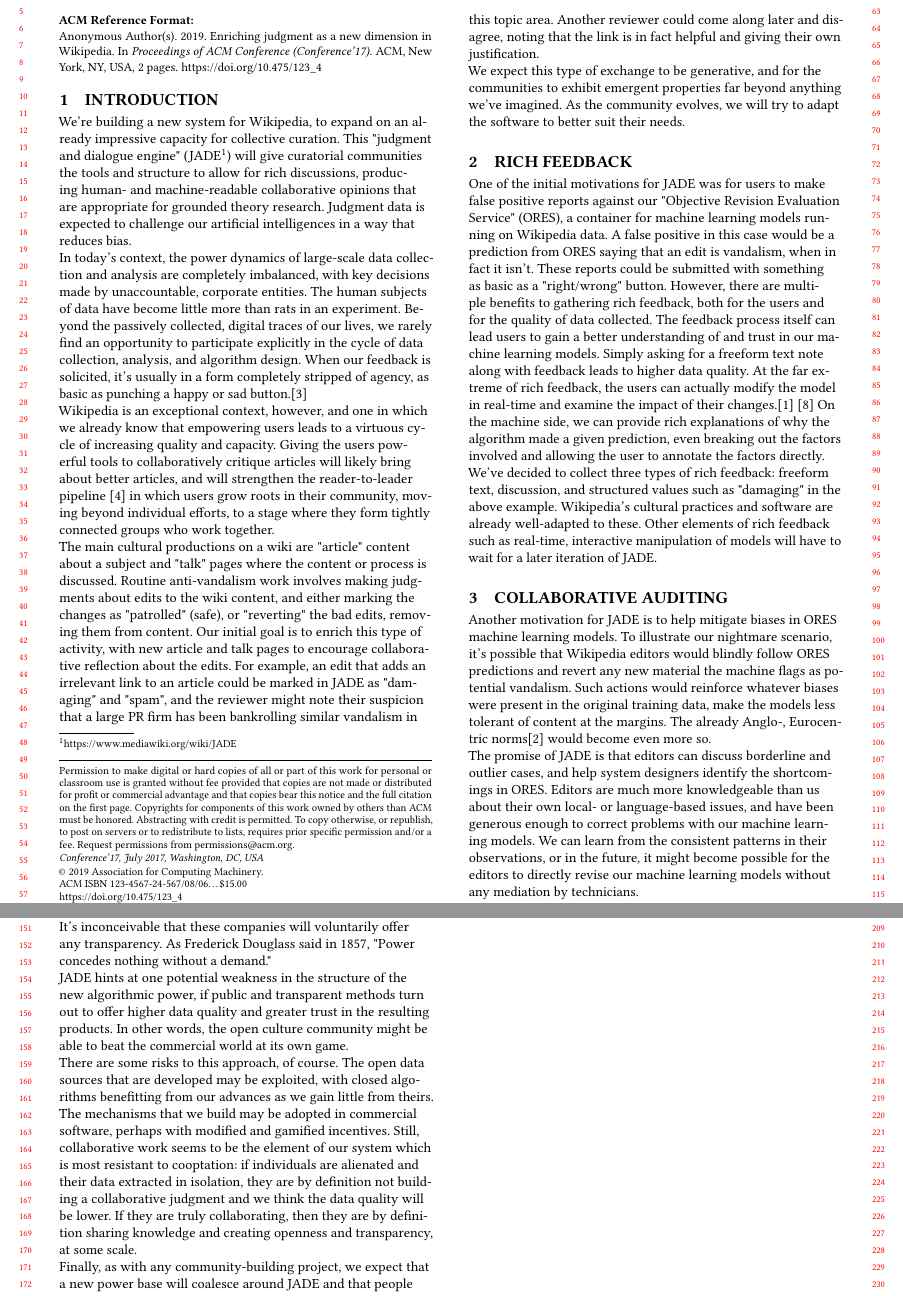
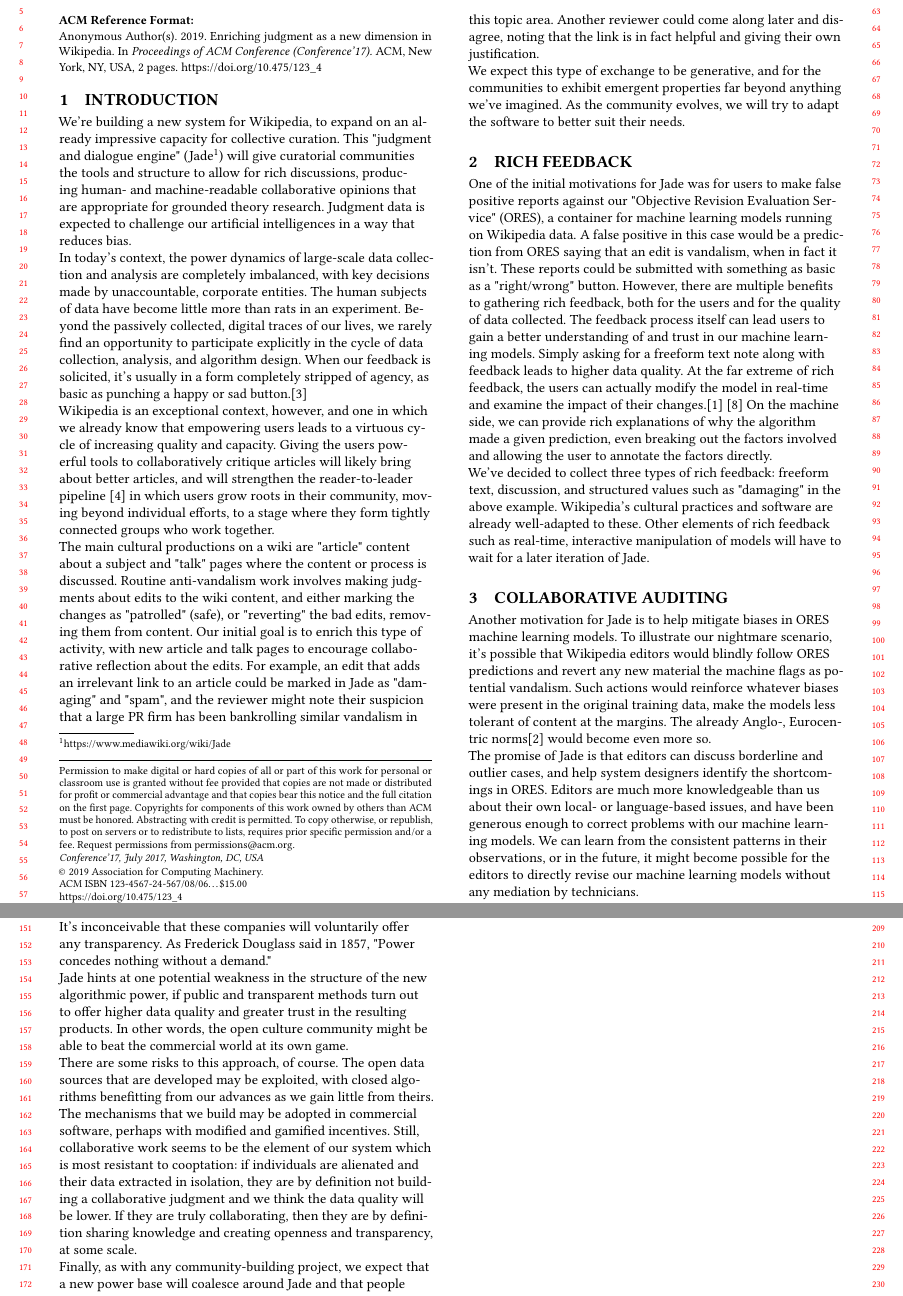
Before and after one commit to adamwight/jade-humbl, a LaTeX paper (jade-humbl.tex): two parts of pages 1 and 2 of 2, joined at a grey line, cut so that both start at the same text. Compiled offline with pdfLaTeX.

Commit message:
re-case Jade

```diff
--- a/jade-humbl.tex
+++ b/jade-humbl.tex
@@ -90,11 +90,11 @@
 
 % Do not change the page size or page settings.
 \begin{abstract}
-We introduce a system for rich feedback in Wikipedia, called Judgment and Dialogue Engine (JADE).  Expanding on current auditing approaches, JADE adds a dimension of human communication and collaborative decision-making between the auditors.
+We introduce a system for rich feedback in Wikipedia, called Judgment and Dialogue Engine (Jade).  Expanding on current auditing approaches, Jade adds a dimension of human communication and collaborative decision-making between the auditors.
 
-This rich feedback is currently targeted at machine learning models running on Wikipedia, which will benefit from the exploration and mitigation of biases.  JADE makes our algorithms accountable to wiki users.  Built on top of the collaborative practice and culture of Wikipedia, we anticipate that group judgments will offer a high-quality source of auditing data which can be used to counteract vicious cycles reinforcing the status quo.
+This rich feedback is currently targeted at machine learning models running on Wikipedia, which will benefit from the exploration and mitigation of biases.  Jade makes our algorithms accountable to wiki users.  Built on top of the collaborative practice and culture of Wikipedia, we anticipate that group judgments will offer a high-quality source of auditing data which can be used to counteract vicious cycles reinforcing the status quo.
 
-In the wider context, our hope is that JADE will demonstrate a new technique to improve AI fairness and performance in general, and may help establish transparent and collaborative auditing as an appropriate intervention in many domains.
+In the wider context, our hope is that Jade will demonstrate a new technique to improve AI fairness and performance in general, and may help establish transparent and collaborative auditing as an appropriate intervention in many domains.
 
 \end{abstract}
 
@@ -102,27 +102,27 @@
 
 \section{Introduction}
 
-We're building a new system for Wikipedia, to expand on an already impressive capacity for collective curation.  This "judgment and dialogue engine" (JADE\footnote{\url{https://www.mediawiki.org/wiki/JADE}}) will give curatorial communities the tools and structure to allow for rich discussions, producing human- and machine-readable collaborative opinions that are appropriate for grounded theory research.  Judgment data is expected to challenge our artificial intelligences in a way that reduces bias.
+We're building a new system for Wikipedia, to expand on an already impressive capacity for collective curation.  This "judgment and dialogue engine" (Jade\footnote{\url{https://www.mediawiki.org/wiki/Jade}}) will give curatorial communities the tools and structure to allow for rich discussions, producing human- and machine-readable collaborative opinions that are appropriate for grounded theory research.  Judgment data is expected to challenge our artificial intelligences in a way that reduces bias.
 
 In today's context, the power dynamics of large-scale data collection and analysis are completely imbalanced, with key decisions made by unaccountable, corporate entities.  The human subjects of data have become little more than rats in an experiment.  Beyond the passively collected, digital traces of our lives, we rarely find an opportunity to participate explicitly in the cycle of data collection, analysis, and algorithm design.  When our feedback is solicited, it's usually in a form completely stripped of agency, as basic as punching a happy or sad button.\cite{levaniemi2012indicator}
 
 Wikipedia is an exceptional context, however, and one in which we already know that empowering users leads to a virtuous cycle of increasing quality and capacity.  Giving the users powerful tools to collaboratively critique articles will likely bring about better articles, and will strengthen the reader-to-leader pipeline~\cite{preece2009reader} in which users grow roots in their community, moving beyond individual efforts, to a stage where they form tightly connected groups who work together.
 
-The main cultural productions on a wiki are "article" content about a subject and "talk" pages where the content or process is discussed.  Routine anti-vandalism work involves making judgments about edits to the wiki content, and either marking the changes as "patrolled" (safe), or "reverting" the bad edits, removing them from content.  Our initial goal is to enrich this type of activity, with new article and talk pages to encourage collaborative reflection about the edits.  For example, an edit that adds an irrelevant link to an article could be marked in JADE as "damaging" and "spam", and the reviewer might note their suspicion that a large PR firm has been bankrolling similar vandalism in this topic area.  Another reviewer could come along later and disagree, noting that the link is in fact helpful and giving their own justification.
+The main cultural productions on a wiki are "article" content about a subject and "talk" pages where the content or process is discussed.  Routine anti-vandalism work involves making judgments about edits to the wiki content, and either marking the changes as "patrolled" (safe), or "reverting" the bad edits, removing them from content.  Our initial goal is to enrich this type of activity, with new article and talk pages to encourage collaborative reflection about the edits.  For example, an edit that adds an irrelevant link to an article could be marked in Jade as "damaging" and "spam", and the reviewer might note their suspicion that a large PR firm has been bankrolling similar vandalism in this topic area.  Another reviewer could come along later and disagree, noting that the link is in fact helpful and giving their own justification.
 
 We expect this type of exchange to be generative, and for the communities to exhibit emergent properties far beyond anything we've imagined.  As the community evolves, we will try to adapt the software to better suit their needs.
 
 \section{Rich Feedback}
 
-One of the initial motivations for JADE was for users to make false positive reports against our "Objective Revision Evaluation Service" (ORES), a container for machine learning models running on Wikipedia data.  A false positive in this case would be a prediction from ORES saying that an edit is vandalism, when in fact it isn't.  These reports could be submitted with something as basic as a "right/wrong" button.  However, there are multiple benefits to gathering rich feedback, both for the users and for the quality of data collected.  The feedback process itself can lead users to gain a better understanding of and trust in our machine learning models.  Simply asking for a freeform text note along with feedback leads to higher data quality.  At the far extreme of rich feedback, the users can actually modify the model in real-time and examine the impact of their changes.\cite{amershi2014power} \cite{stumpf2009interacting}  On the machine side, we can provide rich explanations of why the algorithm made a given prediction, even breaking out the factors involved and allowing the user to annotate the factors directly.
+One of the initial motivations for Jade was for users to make false positive reports against our "Objective Revision Evaluation Service" (ORES), a container for machine learning models running on Wikipedia data.  A false positive in this case would be a prediction from ORES saying that an edit is vandalism, when in fact it isn't.  These reports could be submitted with something as basic as a "right/wrong" button.  However, there are multiple benefits to gathering rich feedback, both for the users and for the quality of data collected.  The feedback process itself can lead users to gain a better understanding of and trust in our machine learning models.  Simply asking for a freeform text note along with feedback leads to higher data quality.  At the far extreme of rich feedback, the users can actually modify the model in real-time and examine the impact of their changes.\cite{amershi2014power} \cite{stumpf2009interacting}  On the machine side, we can provide rich explanations of why the algorithm made a given prediction, even breaking out the factors involved and allowing the user to annotate the factors directly.
 
-We've decided to collect three types of rich feedback: freeform text, discussion, and structured values such as "damaging" in the above example.  Wikipedia's cultural practices and software are already well-adapted to these.  Other elements of rich feedback such as real-time, interactive manipulation of models will have to wait for a later iteration of JADE.
+We've decided to collect three types of rich feedback: freeform text, discussion, and structured values such as "damaging" in the above example.  Wikipedia's cultural practices and software are already well-adapted to these.  Other elements of rich feedback such as real-time, interactive manipulation of models will have to wait for a later iteration of Jade.
 
 \section{Collaborative Auditing}
 
-Another motivation for JADE is to help mitigate biases in ORES machine learning models.  To illustrate our nightmare scenario, it's possible that Wikipedia editors would blindly follow ORES predictions and revert any new material the machine flags as potential vandalism.  Such actions would reinforce whatever biases were present in the original training data, make the models less tolerant of content at the margins.  The already Anglo-, Eurocentric norms\cite{ford2013getting} would become even more so.
+Another motivation for Jade is to help mitigate biases in ORES machine learning models.  To illustrate our nightmare scenario, it's possible that Wikipedia editors would blindly follow ORES predictions and revert any new material the machine flags as potential vandalism.  Such actions would reinforce whatever biases were present in the original training data, make the models less tolerant of content at the margins.  The already Anglo-, Eurocentric norms\cite{ford2013getting} would become even more so.
 
-The promise of JADE is that editors can discuss borderline and outlier cases, and help system designers identify the shortcomings in ORES.  Editors are much more knowledgeable than us about their own local- or language-based issues, and have been generous enough to correct problems with our machine learning models.  We can learn from the consistent patterns in their observations, or in the future, it might become possible for the editors to directly revise our machine learning models without any mediation by technicians.
+The promise of Jade is that editors can discuss borderline and outlier cases, and help system designers identify the shortcomings in ORES.  Editors are much more knowledgeable than us about their own local- or language-based issues, and have been generous enough to correct problems with our machine learning models.  We can learn from the consistent patterns in their observations, or in the future, it might become possible for the editors to directly revise our machine learning models without any mediation by technicians.
 
 By making a public audit of our algorithms' output, external researchers are able to make their own analyses, something that should be a right of "data subjects" worldwide.  This is much like having an external financial audit.  Even if nothing dysfunctional is happening behind the scenes, demonstrating a clean bill of health will improve understanding and trust in the system.\cite{sandvig2014auditing}
 
@@ -138,11 +138,11 @@
 
 It's inconceivable that these companies will voluntarily offer any transparency.  As Frederick Douglass said in 1857, "Power concedes nothing without a demand."
 
-JADE hints at one potential weakness in the structure of the new algorithmic power, if public and transparent methods turn out to offer higher data quality and greater trust in the resulting products.  In other words, the open culture community might be able to beat the commercial world at its own game.
+Jade hints at one potential weakness in the structure of the new algorithmic power, if public and transparent methods turn out to offer higher data quality and greater trust in the resulting products.  In other words, the open culture community might be able to beat the commercial world at its own game.
 
 There are some risks to this approach, of course.  The open data sources that are developed may be exploited, with closed algorithms benefitting from our advances as we gain little from theirs.  The mechanisms that we build may be adopted in commercial software, perhaps with modified and gamified incentives.  Still, collaborative work seems to be the element of our system which is most resistant to cooptation: if individuals are alienated and their data extracted in isolation, they are by definition not building a collaborative judgment and we think the data quality will be lower.  If they are truly collaborating, then they are by definition sharing knowledge and creating openness and transparency, at some scale.
 
-Finally, as with any community-building project, we expect that a new power base will coalesce around JADE and that people involved will have their own ideas about what to do next.  We hope that this community will shape future research, that we can support their evolving goals, and expand the scope of what they can accomplish.  These groups will be at the cutting edge of a new socio-technological intervention and will have the shared practice of actually doing this work together.
+Finally, as with any community-building project, we expect that a new power base will coalesce around Jade and that people involved will have their own ideas about what to do next.  We hope that this community will shape future research, that we can support their evolving goals, and expand the scope of what they can accomplish.  These groups will be at the cutting edge of a new socio-technological intervention and will have the shared practice of actually doing this work together.
 
 \balance{}
 
```
